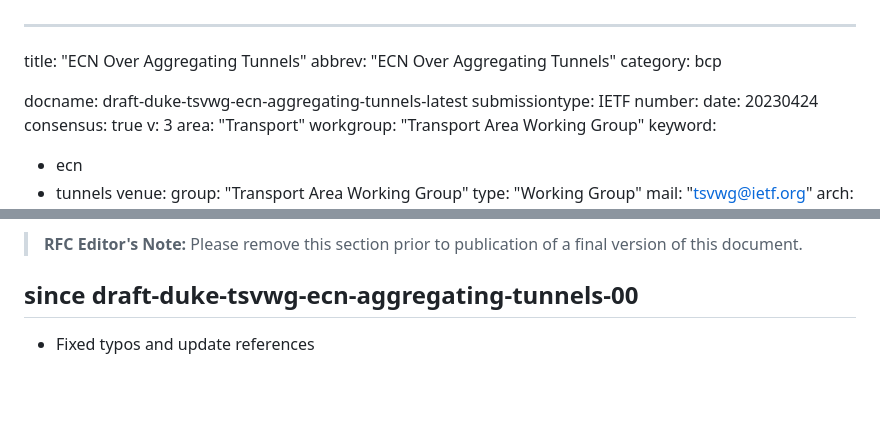
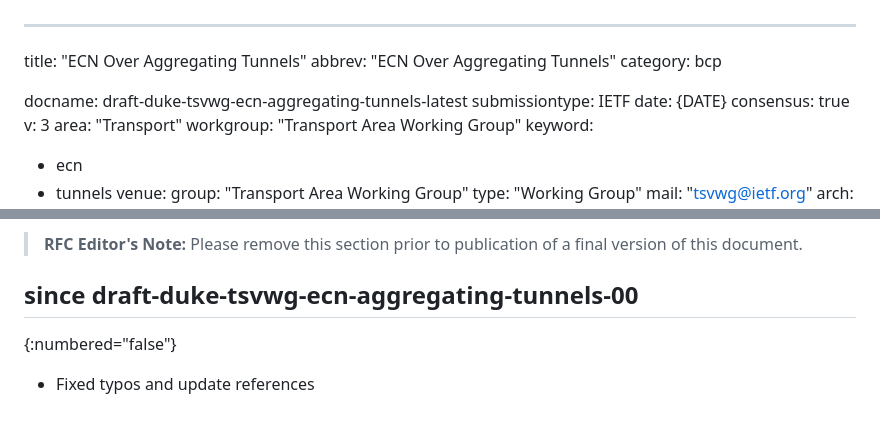
Before and after one commit to martinduke/ecn-aggregating-tunnels, a Markdown page: draft-duke-tsvwg-ecn-aggregating-tunnels.md, 2 parts joined by grey strips. Drawn GitHub-style; blank space fills up the shorter version.

Commit message:
more build breaks

```diff
--- a/draft-duke-tsvwg-ecn-aggregating-tunnels.md
+++ b/draft-duke-tsvwg-ecn-aggregating-tunnels.md
@@ -5,8 +5,7 @@ category: bcp
 
 docname: draft-duke-tsvwg-ecn-aggregating-tunnels-latest
 submissiontype: IETF
-number:
-date: 20230424
+date: {DATE}
 consensus: true
 v: 3
 area: "Transport"
@@ -206,4 +205,5 @@ TODO acknowledge.
 > publication of a final version of this document.
 
 ## since draft-duke-tsvwg-ecn-aggregating-tunnels-00
+{:numbered="false"}
 * Fixed typos and update references
```
